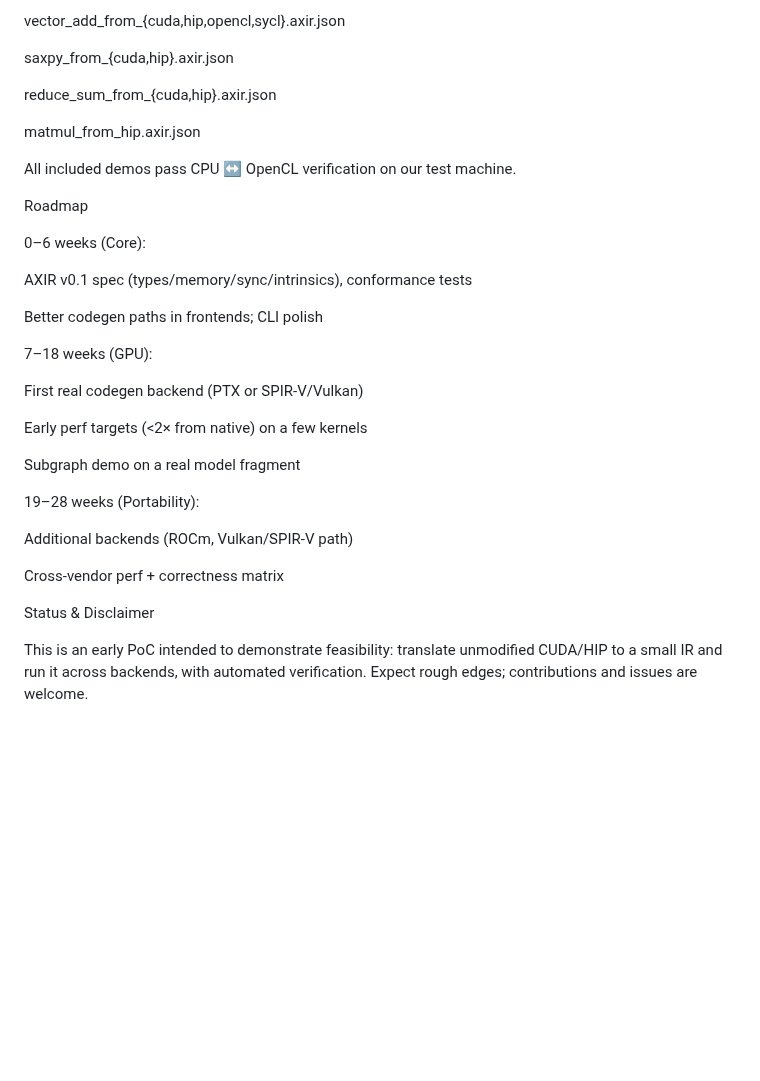
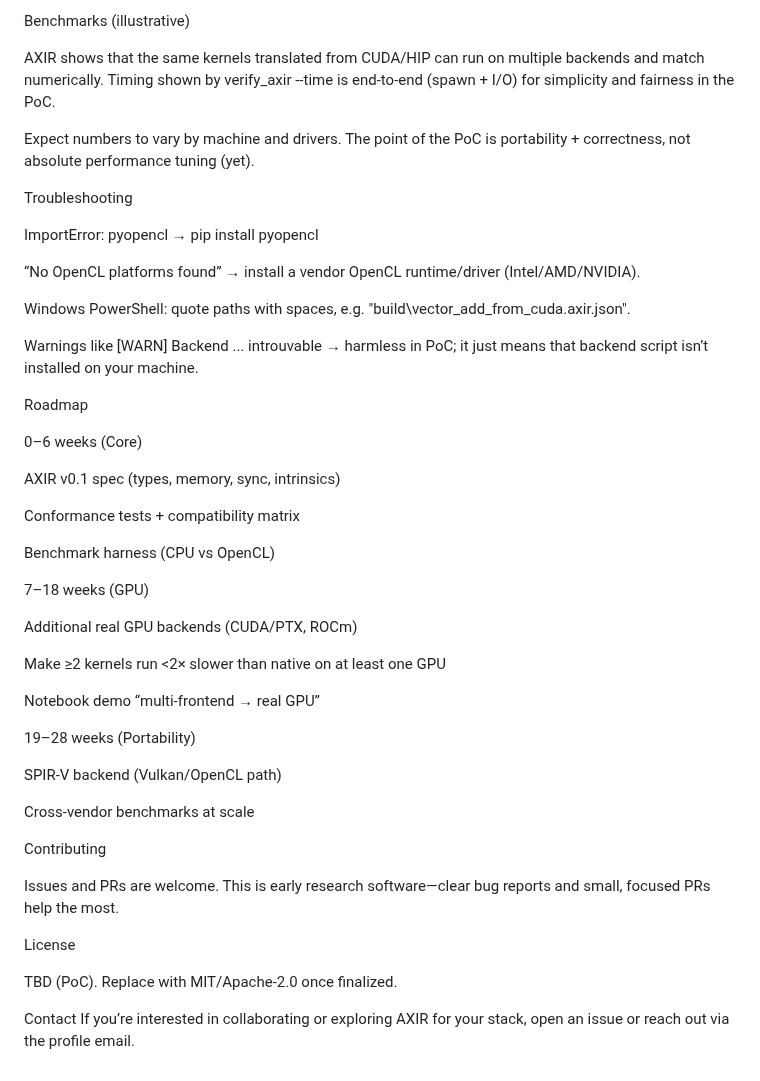
Before and after one commit to Aidenkuro10/axiomos-axir, a Markdown page: README.md, the part around one of its changes. GitHub-like rendering; blank space fills up the shorter version.

```diff
--- a/README.md
+++ b/README.md
@@ -117,36 +175,51 @@ The repo ships AXIR JSONs such as:
 
-vector_add_from_{cuda,hip,opencl,sycl}.axir.json
+Benchmarks (illustrative)
 
-saxpy_from_{cuda,hip}.axir.json
+AXIR shows that the same kernels translated from CUDA/HIP can run on multiple backends and match numerically. Timing shown by verify_axir --time is end-to-end (spawn + I/O) for simplicity and fairness in the PoC.
 
-reduce_sum_from_{cuda,hip}.axir.json
+Expect numbers to vary by machine and drivers. The point of the PoC is portability + correctness, not absolute performance tuning (yet).
 
-matmul_from_hip.axir.json
+Troubleshooting
 
-All included demos pass CPU ↔ OpenCL verification on our test machine.
+ImportError: pyopencl → pip install pyopencl
+
+“No OpenCL platforms found” → install a vendor OpenCL runtime/driver (Intel/AMD/NVIDIA).
+
+Windows PowerShell: quote paths with spaces, e.g. "build\vector_add_from_cuda.axir.json".
+
+Warnings like [WARN] Backend ... introuvable → harmless in PoC; it just means that backend script isn’t installed on your machine.
 
 Roadmap
 
-0–6 weeks (Core):
+0–6 weeks (Core)
 
-AXIR v0.1 spec (types/memory/sync/intrinsics), conformance tests
+AXIR v0.1 spec (types, memory, sync, intrinsics)
 
-Better codegen paths in frontends; CLI polish
+Conformance tests + compatibility matrix
 
-7–18 weeks (GPU):
+Benchmark harness (CPU vs OpenCL)
 
-First real codegen backend (PTX or SPIR-V/Vulkan)
+7–18 weeks (GPU)
 
-Early perf targets (<2× from native) on a few kernels
+Additional real GPU backends (CUDA/PTX, ROCm)
 
-Subgraph demo on a real model fragment
+Make ≥2 kernels run <2× slower than native on at least one GPU
 
-19–28 weeks (Portability):
+Notebook demo “multi-frontend → real GPU”
 
-Additional backends (ROCm, Vulkan/SPIR-V path)
+19–28 weeks (Portability)
 
-Cross-vendor perf + correctness matrix
+SPIR-V backend (Vulkan/OpenCL path)
 
-Status & Disclaimer
+Cross-vendor benchmarks at scale
 
-This is an early PoC intended to demonstrate feasibility: translate unmodified CUDA/HIP to a small IR and run it across backends, with automated verification. Expect rough edges; contributions and issues are welcome.
+Contributing
+
+Issues and PRs are welcome. This is early research software—clear bug reports and small, focused PRs help the most.
+
+License
+
+TBD (PoC). Replace with MIT/Apache-2.0 once finalized.
+
+Contact
+If you’re interested in collaborating or exploring AXIR for your stack, open an issue or reach out via the profile email.
```
Also changed, not shown: other parts of README.md (+125 -67 lines).
